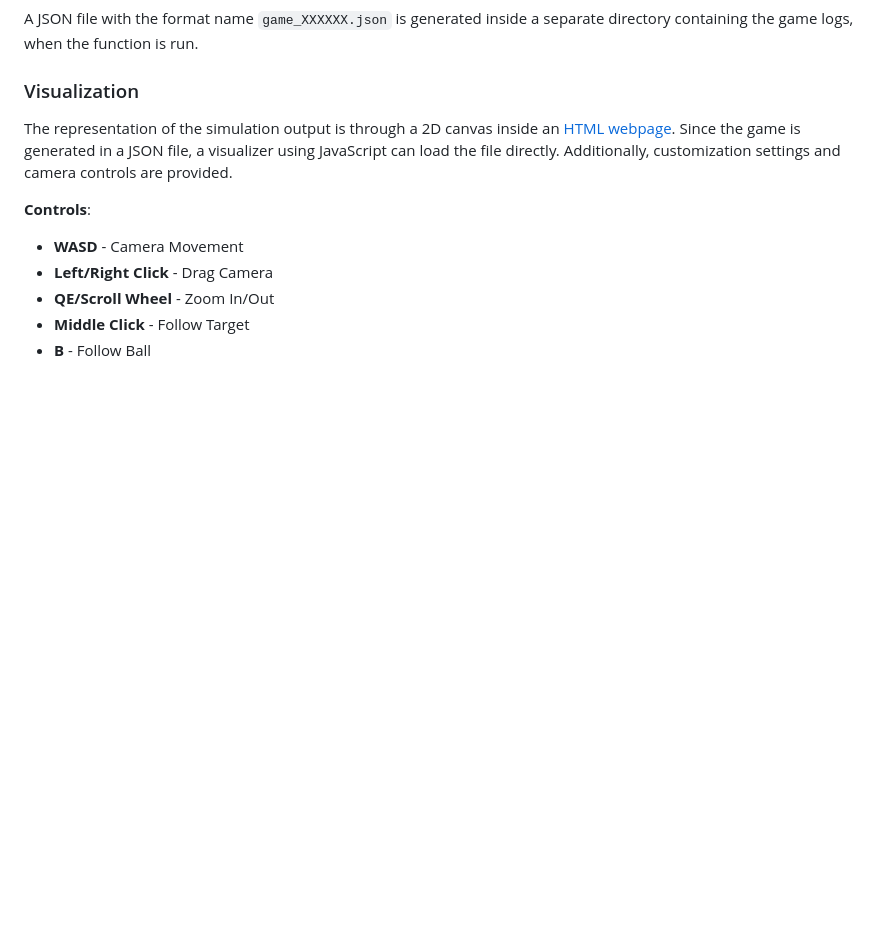
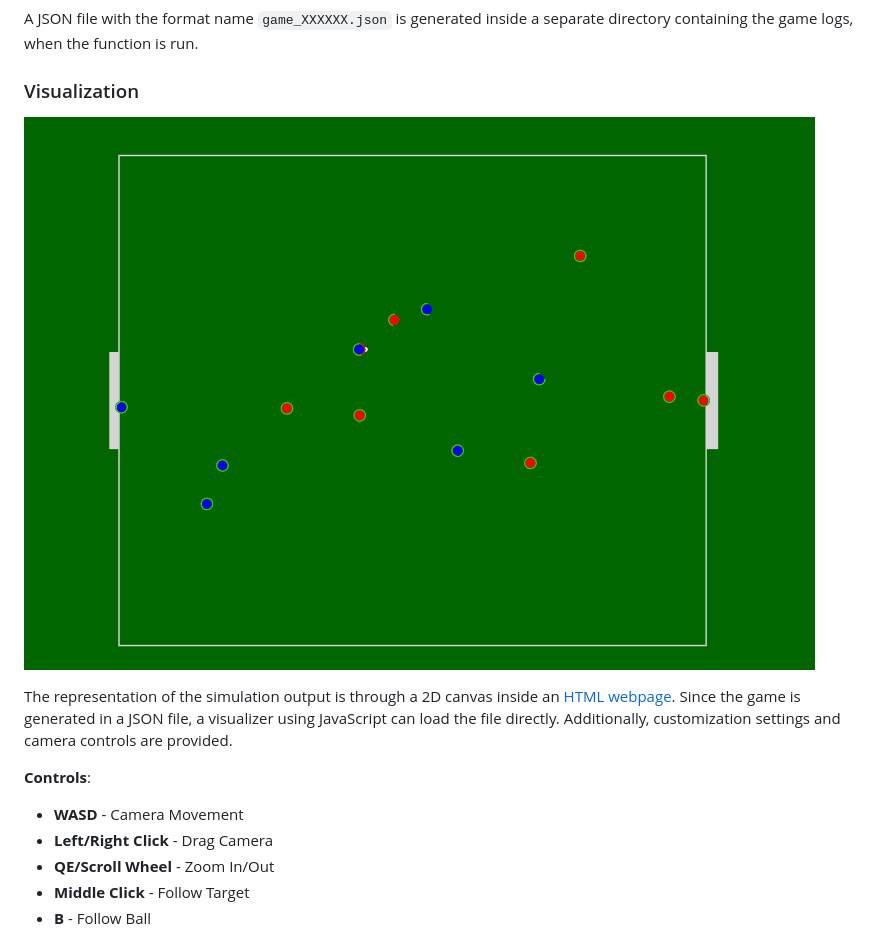
Before and after one commit to ice-chula-projects/robocup-symbolic, a Markdown page: README.md, the part around the change. Drawn GitHub-style; pictures changed too: docs/robocup.gif (added); blank space fills up the shorter version.

```diff
--- a/README.md
+++ b/README.md
@@ -30,6 +30,8 @@ separate directory containing the game logs, when the function is run.
 
 ### Visualization
 
+![Robocup Simulation Example](docs/robocup.gif)
+
 The representation of the simulation output is through a 2D canvas inside an [HTML webpage](https://agareverie.github.io/robocup-symbolic/visualization/). Since the game is generated in a JSON file, a visualizer using JavaScript can load the file directly. Additionally, customization settings and camera controls are provided.
 
 **Controls**:
```
